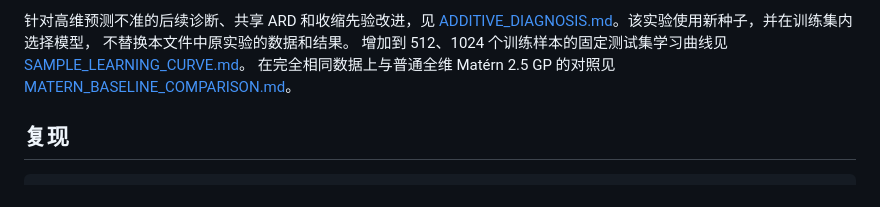
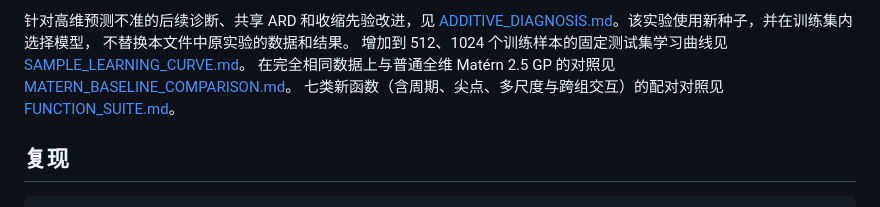
Before and after one commit to Jw-23/super_gpr, a Markdown page: experiments/README.md, the part around the change. Drawn GitHub-style.

Commit message:
Report seven-function additive and plain Matern GP comparison

```diff
--- a/experiments/README.md
+++ b/experiments/README.md
@@ -15,6 +15,8 @@
 [SAMPLE_LEARNING_CURVE.md](SAMPLE_LEARNING_CURVE.md)。
 在完全相同数据上与普通全维 Matérn 2.5 GP 的对照见
 [MATERN_BASELINE_COMPARISON.md](MATERN_BASELINE_COMPARISON.md)。
+七类新函数（含周期、尖点、多尺度与跨组交互）的配对对照见
+[FUNCTION_SUITE.md](FUNCTION_SUITE.md)。
 
 ## 复现
 
```
Also changed, not shown: README.md (+2 -0 lines), experiments/FUNCTION_SUITE.md (+52 -0 lines), experiments/FUNCTION_SUITE_RESULTS.md (added, +435 -0 lines), experiments/FUNCTION_SUITE.png (added), 3 other files.
